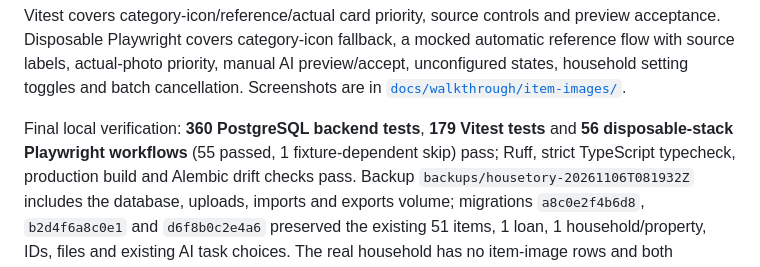
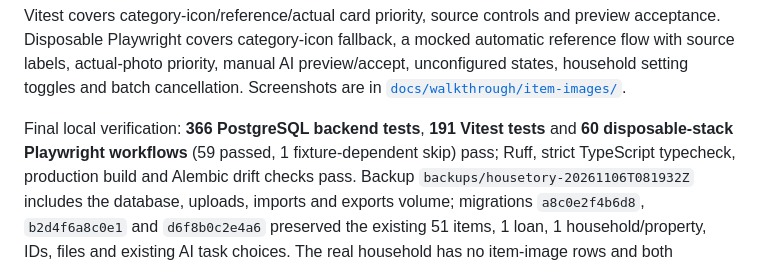
Before and after one commit to adorostkar/housetory, a Markdown page: docs/ITEM_IMAGES.md, the part around the change. GitHub-like rendering.

```diff
--- a/docs/ITEM_IMAGES.md
+++ b/docs/ITEM_IMAGES.md
@@ -303,8 +303,8 @@ preview/accept, unconfigured states, household setting toggles and batch
 cancellation. Screenshots are in
 [`docs/walkthrough/item-images/`](walkthrough/item-images/).
 
-Final local verification: **360 PostgreSQL backend tests**, **179 Vitest tests**
-and **56 disposable-stack Playwright workflows** (55 passed, 1 fixture-dependent
+Final local verification: **366 PostgreSQL backend tests**, **191 Vitest tests**
+and **60 disposable-stack Playwright workflows** (59 passed, 1 fixture-dependent
 skip) pass; Ruff, strict TypeScript typecheck, production build and Alembic drift
 checks pass. Backup
 `backups/housetory-20261106T081932Z` includes the database, uploads, imports and
```
Also changed, not shown: README.md (+14 -3 lines), docs/ITEM_MANUALS.md (+3 -3 lines), docs/PLACE_MANAGEMENT.md (added, +101 -0 lines), docs/walkthrough/place-management/01-box-bulk-selection.png (added), docs/walkthrough/place-management/02-box-move-dialog.png (added), docs/walkthrough/place-management/03-origin-after-save.png (added), docs/walkthrough/place-management/05-move-and-delete-preview.png (added), 5 other files.
